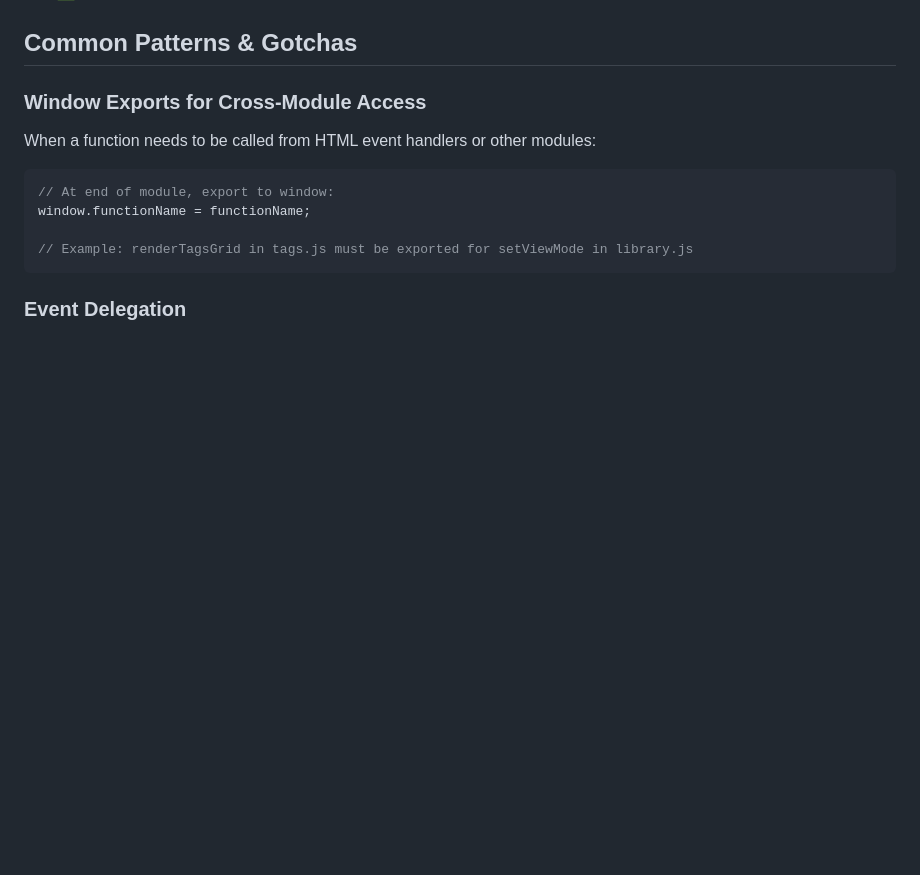
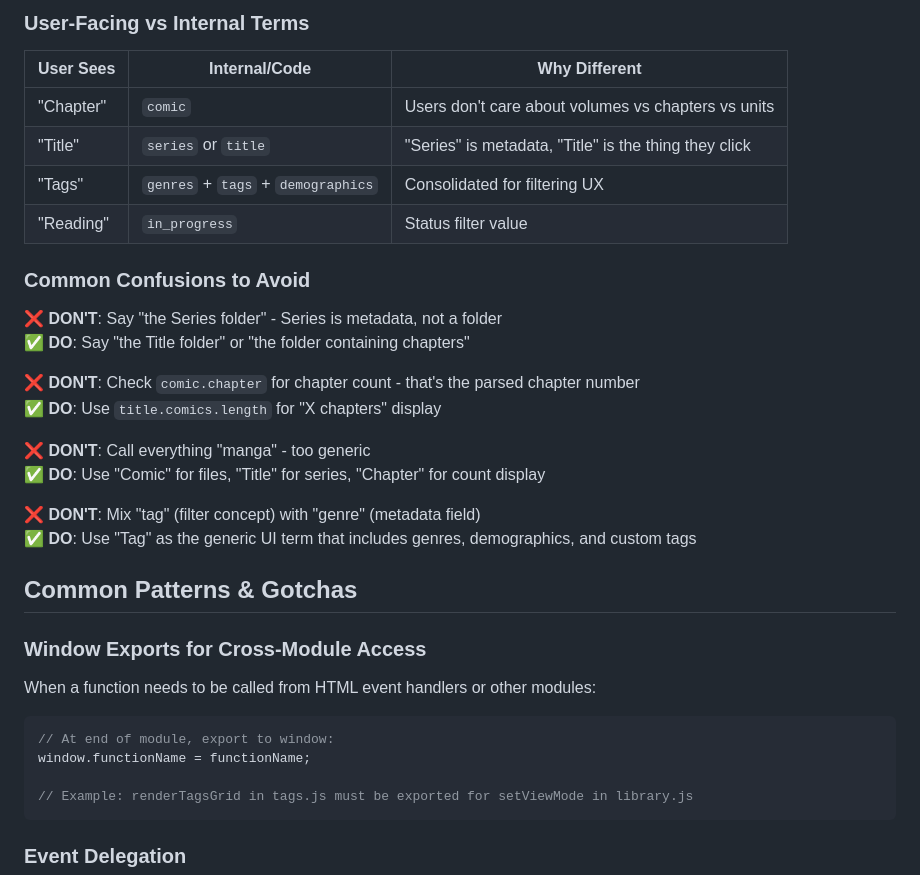
Before and after one commit to ImTheFrack/Vibe-CBR-Reader, a Markdown page: GEMINI.MD, the part around one of its changes. Drawn GitHub-style; blank space fills up the shorter version.

```diff
--- a/GEMINI.MD
+++ b/GEMINI.MD
@@ -370,3 +421,26 @@ For a detailed list of planned features, known bugs, and code quality goals, ple
+### User-Facing vs Internal Terms
+
+| User Sees | Internal/Code | Why Different |
+|-----------|---------------|---------------|
+| "Chapter" | `comic` | Users don't care about volumes vs chapters vs units |
+| "Title" | `series` or `title` | "Series" is metadata, "Title" is the thing they click |
+| "Tags" | `genres` + `tags` + `demographics` | Consolidated for filtering UX |
+| "Reading" | `in_progress` | Status filter value |
+
+### Common Confusions to Avoid
+
+❌ **DON'T**: Say "the Series folder" - Series is metadata, not a folder
+✅ **DO**: Say "the Title folder" or "the folder containing chapters"
+
+❌ **DON'T**: Check `comic.chapter` for chapter count - that's the parsed chapter number
+✅ **DO**: Use `title.comics.length` for "X chapters" display
+
+❌ **DON'T**: Call everything "manga" - too generic
+✅ **DO**: Use "Comic" for files, "Title" for series, "Chapter" for count display
+
+❌ **DON'T**: Mix "tag" (filter concept) with "genre" (metadata field)
+✅ **DO**: Use "Tag" as the generic UI term that includes genres, demographics, and custom tags
+
 ## Common Patterns & Gotchas
 
 ### Window Exports for Cross-Module Access
```
Also changed, not shown: other parts of GEMINI.MD (+51 -0 lines).
